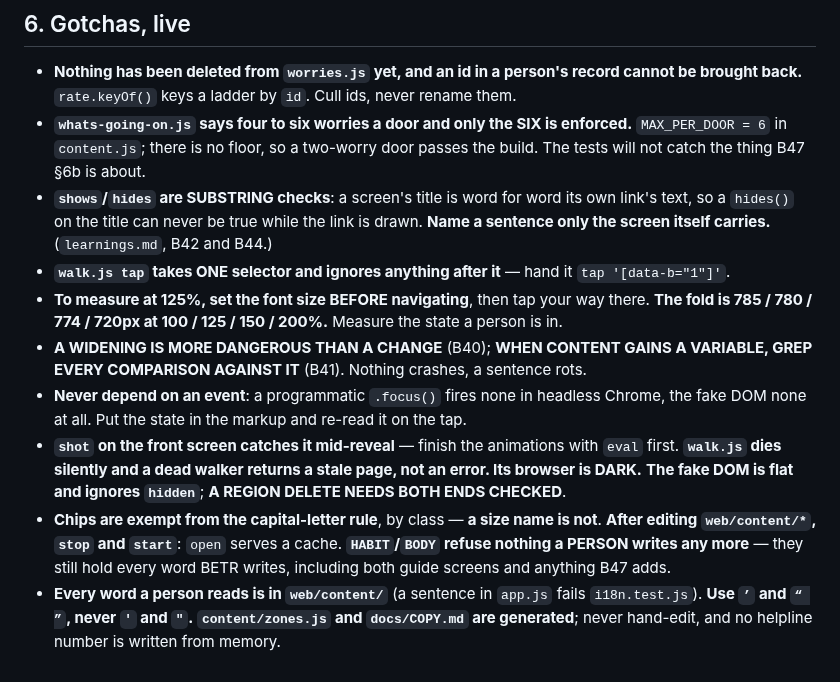
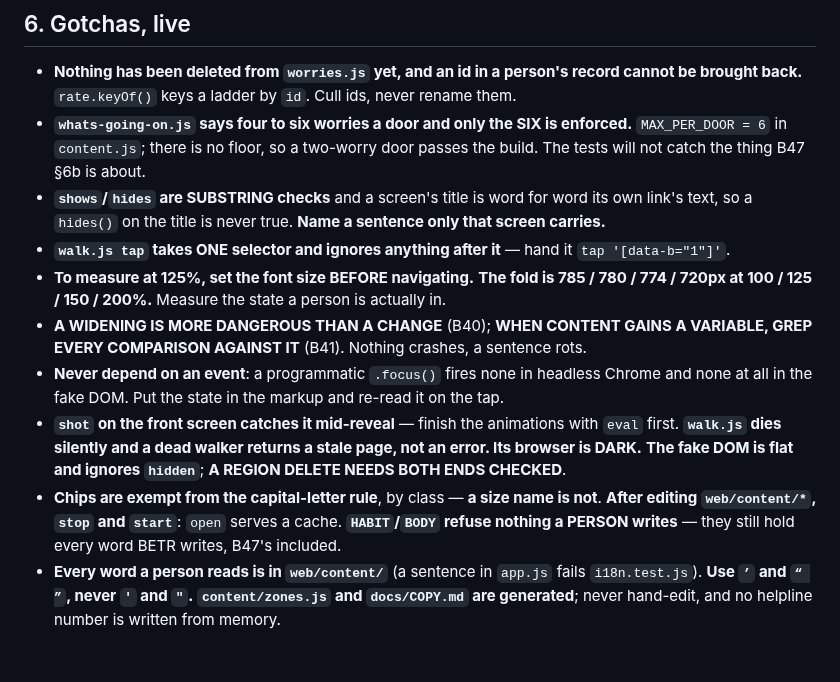
Before and after one commit to richardosborne14/betr, a Markdown page: docs/NEXT-SESSION.md, the part around the change. Rendered like a GitHub page.

Commit message:
Handoff back under its 120-line cap
Co-Authored-By: Claude Opus 5 (1M context) <noreply@anthropic.com>

```diff
--- a/docs/NEXT-SESSION.md
+++ b/docs/NEXT-SESSION.md
@@ -103,23 +103,21 @@ has not moved. The reviewer still has not read a line.**
 - **`whats-going-on.js` says four to six worries a door and only the SIX is enforced.**
   `MAX_PER_DOOR = 6` in `content.js`; there is no floor, so a two-worry door passes the build.
   The tests will not catch the thing B47 §6b is about.
-- **`shows`/`hides` are SUBSTRING checks**: a screen's title is word for word its own link's
-  text, so a `hides()` on the title can never be true while the link is drawn. **Name a sentence
-  only the screen itself carries.** (`learnings.md`, B42 and B44.)
+- **`shows`/`hides` are SUBSTRING checks** and a screen's title is word for word its own link's
+  text, so a `hides()` on the title is never true. **Name a sentence only that screen carries.**
 - **`walk.js tap` takes ONE selector and ignores anything after it** — hand it `tap '[data-b="1"]'`.
-- **To measure at 125%, set the font size BEFORE navigating**, then tap your way there. **The
-  fold is 785 / 780 / 774 / 720px at 100 / 125 / 150 / 200%.** Measure the state a person is in.
+- **To measure at 125%, set the font size BEFORE navigating.** **The fold is 785 / 780 / 774 /
+  720px at 100 / 125 / 150 / 200%.** Measure the state a person is actually in.
 - **A WIDENING IS MORE DANGEROUS THAN A CHANGE** (B40); **WHEN CONTENT GAINS A VARIABLE, GREP
   EVERY COMPARISON AGAINST IT** (B41). Nothing crashes, a sentence rots.
-- **Never depend on an event**: a programmatic `.focus()` fires none in headless Chrome, the fake
-  DOM none at all. Put the state in the markup and re-read it on the tap.
+- **Never depend on an event**: a programmatic `.focus()` fires none in headless Chrome and none
+  at all in the fake DOM. Put the state in the markup and re-read it on the tap.
 - **`shot` on the front screen catches it mid-reveal** — finish the animations with `eval` first.
   **`walk.js` dies silently and a dead walker returns a stale page, not an error. Its browser is
   DARK.** **The fake DOM is flat and ignores `hidden`**; **A REGION DELETE NEEDS BOTH ENDS CHECKED**.
-- **Chips are exempt from the capital-letter rule**, by class — **a size name is not**.
-  **After editing `web/content/*`, `stop` and `start`**: `open` serves a cache.
-  **`HABIT`/`BODY` refuse nothing a PERSON writes any more** — they still hold every word BETR
-  writes, including both guide screens and anything B47 adds.
+- **Chips are exempt from the capital-letter rule**, by class — **a size name is not**. **After
+  editing `web/content/*`, `stop` and `start`**: `open` serves a cache. **`HABIT`/`BODY` refuse
+  nothing a PERSON writes** — they still hold every word BETR writes, B47's included.
 - **Every word a person reads is in `web/content/`** (a sentence in `app.js` fails
   `i18n.test.js`). **Use `’` and `“ ”`, never `'` and `"`.** **`content/zones.js` and
   `docs/COPY.md` are generated**; never hand-edit, and no helpline number is written from memory.
```
